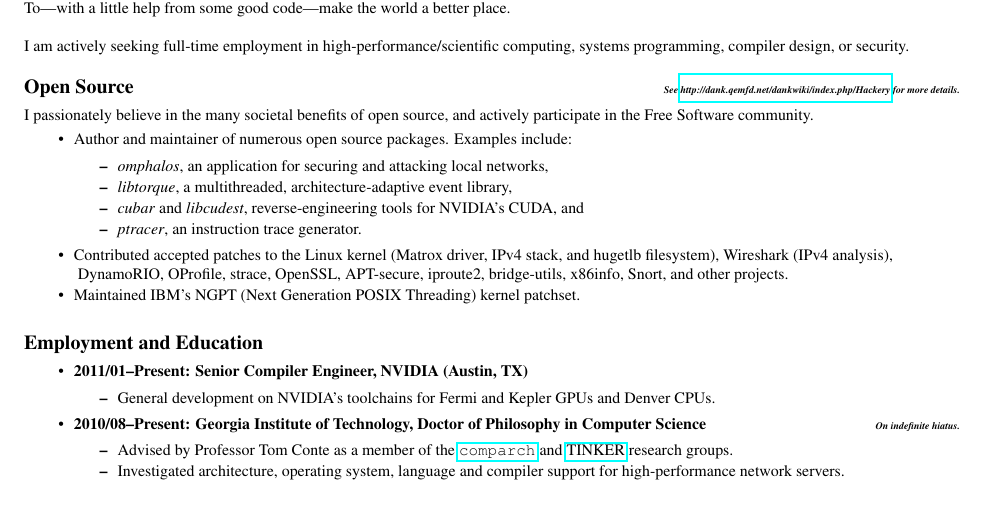
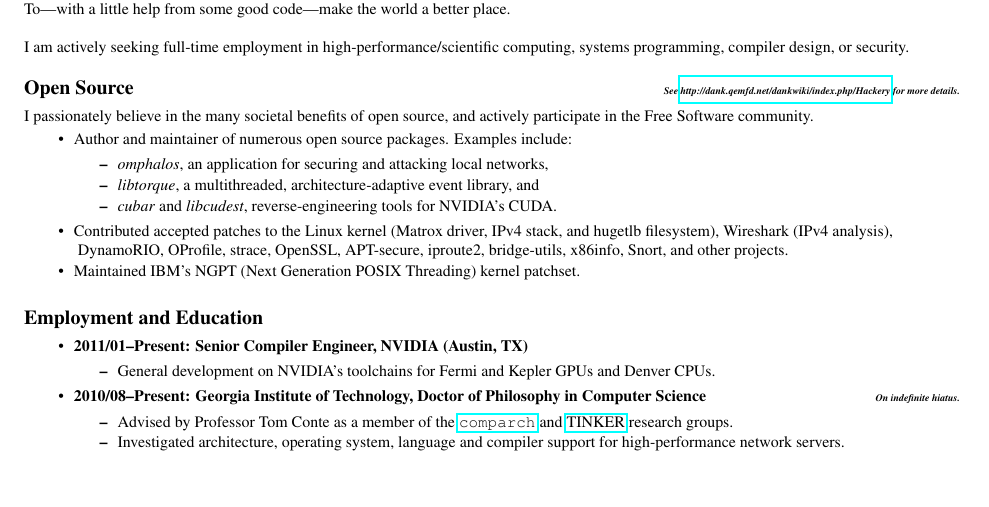
Before and after one commit to dankamongmen/r-sum-, a LaTeX CV (resume.tex): part of page 1 of 3 before the commit and part of page 1 of 2 after it, cut so that both start at the same text, the shorter picture padded with empty space. Compiled offline with pdfLaTeX.

Commit message:
pull ptracer from resume

```diff
--- a/resume.tex
+++ b/resume.tex
@@ -58,9 +58,8 @@ participate in the Free Software community.
 \item Author and maintainer of numerous open source packages. Examples include:
 \begin{tightitemize}
 \item \textit{omphalos}, an application for securing and attacking local networks,
-\item \textit{libtorque}, a multithreaded, architecture-adaptive event library,
-\item \textit{cubar} and \textit{libcudest}, reverse-engineering tools for NVIDIA's CUDA, and
-\item \textit{ptracer}, an instruction trace generator.
+\item \textit{libtorque}, a multithreaded, architecture-adaptive event library, and
+\item \textit{cubar} and \textit{libcudest}, reverse-engineering tools for NVIDIA's CUDA.
 \end{tightitemize}
 \item Contributed accepted patches to
 the Linux kernel (Matrox driver, IPv4 stack, and hugetlb filesystem),
```
